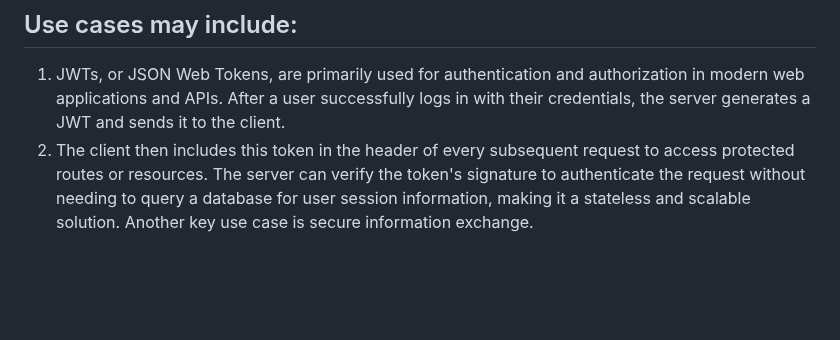
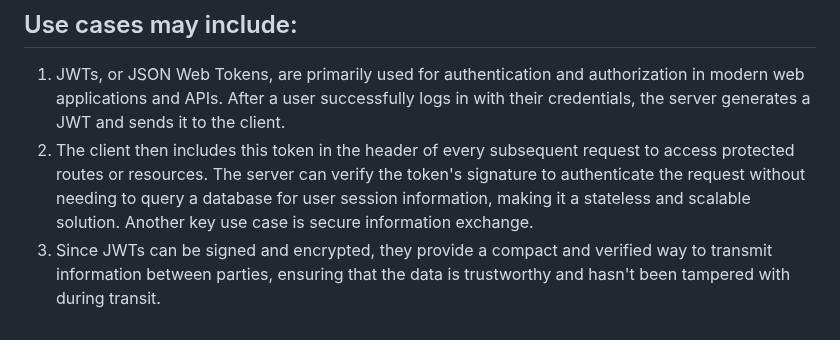
Before and after one commit to silvesterjk/learn_python, a Markdown page: fastapi/auth.md, the part around the change. Rendered like a GitHub page; blank space fills up the shorter version.

```diff
--- a/fastapi/auth.md
+++ b/fastapi/auth.md
@@ -795,3 +795,4 @@ async def get_current_user_with_logging(token: str = Depends(oauth2_scheme)):
 ## Use cases may include:
 1. JWTs, or JSON Web Tokens, are primarily used for authentication and authorization in modern web applications and APIs. After a user successfully logs in with their credentials, the server generates a JWT and sends it to the client.
 2. The client then includes this token in the header of every subsequent request to access protected routes or resources. The server can verify the token's signature to authenticate the request without needing to query a database for user session information, making it a stateless and scalable solution. Another key use case is secure information exchange.
+3. Since JWTs can be signed and encrypted, they provide a compact and verified way to transmit information between parties, ensuring that the data is trustworthy and hasn't been tampered with during transit.
```
